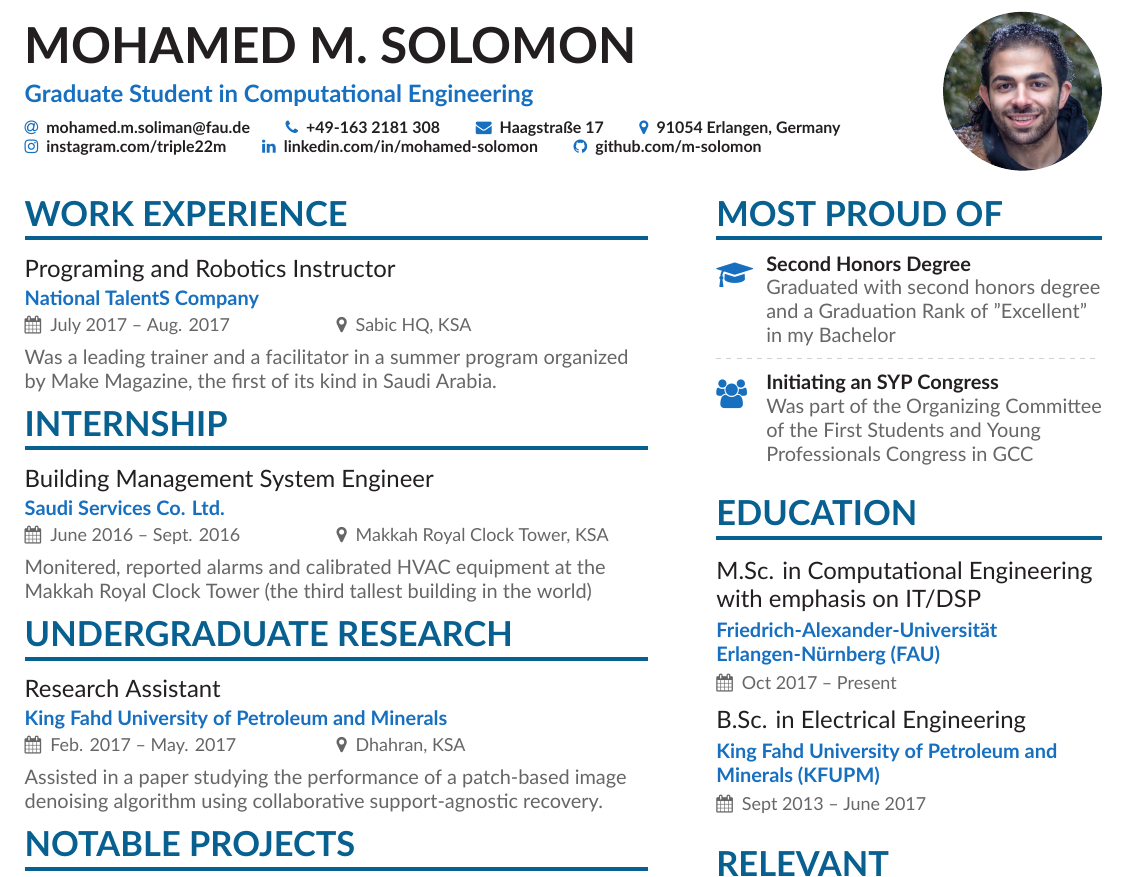
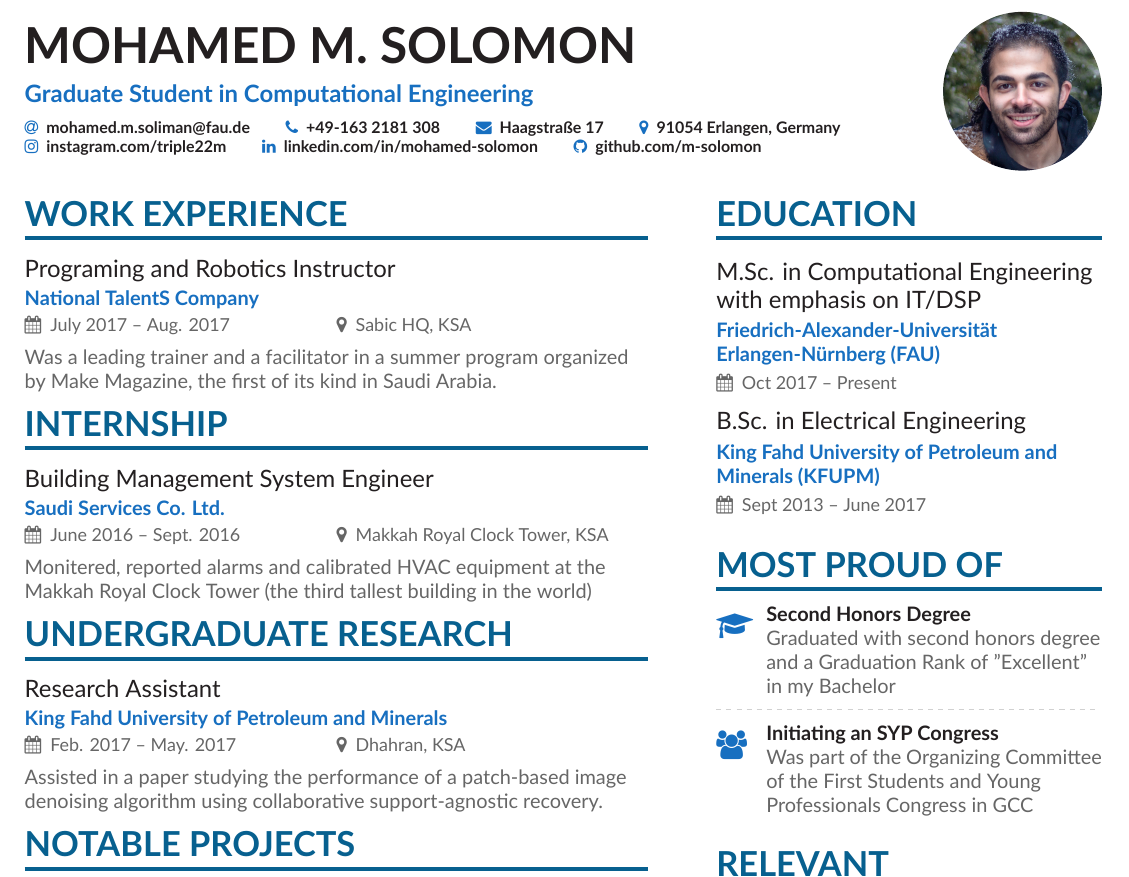
Before and after one commit to m-solomon/New-CV, a LaTeX CV (main.tex, which reads page1sidebar.tex): part of page 1 of 2, cut so that both start at the same text. Compiled offline with XeLaTeX.

Commit message:
FFFinal version of New-CV

```diff
--- a/page1sidebar.tex
+++ b/page1sidebar.tex
@@ -1,10 +1,4 @@
-\cvsection{Most Proud of}
 
-\cvachievement{\faGraduationCap}{Second Honors Degree}{Graduated with second honors degree and a Graduation Rank of "Excellent" in my Bachelor}
-%I am expected to graduate with second honors degree and a Graduation Rank of "Excellent" after achieving a GPA of 3.5
-\divider
-
-\cvachievement{\faGroup}{Initiating an SYP Congress}{Was part of the Organizing Committee of the First Students and Young Professionals Congress in GCC}
 
 
 \cvsection{Education}
@@ -13,6 +7,13 @@
 
 \cvevent{B.Sc. in Electrical Engineering}{King Fahd University of Petroleum and Minerals (KFUPM)}{Sept 2013 -- June 2017}{}
 
+\cvsection{Most Proud of}
+
+\cvachievement{\faGraduationCap}{Second Honors Degree}{Graduated with second honors degree and a Graduation Rank of "Excellent" in my Bachelor}
+%I am expected to graduate with second honors degree and a Graduation Rank of "Excellent" after achieving a GPA of 3.5
+\divider
+
+\cvachievement{\faGroup}{Initiating an SYP Congress}{Was part of the Organizing Committee of the First Students and Young Professionals Congress in GCC}
 
 
 \cvsection{Relevant Coursework}
```
Also changed, not shown: main.pdf, 3 other files.
